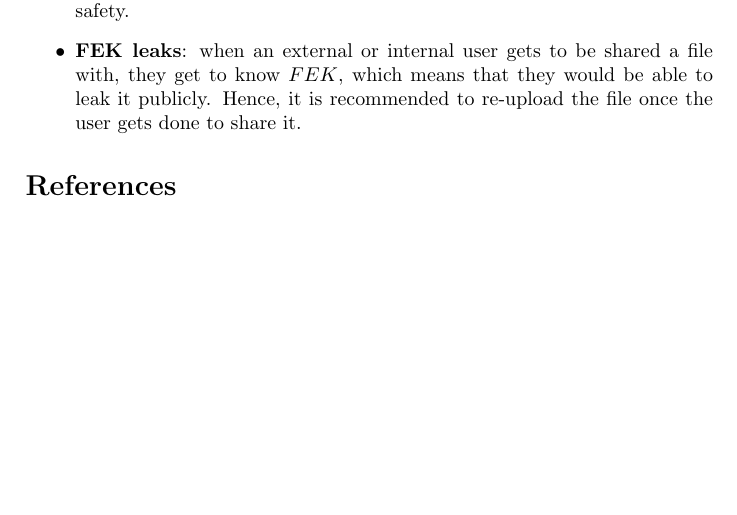
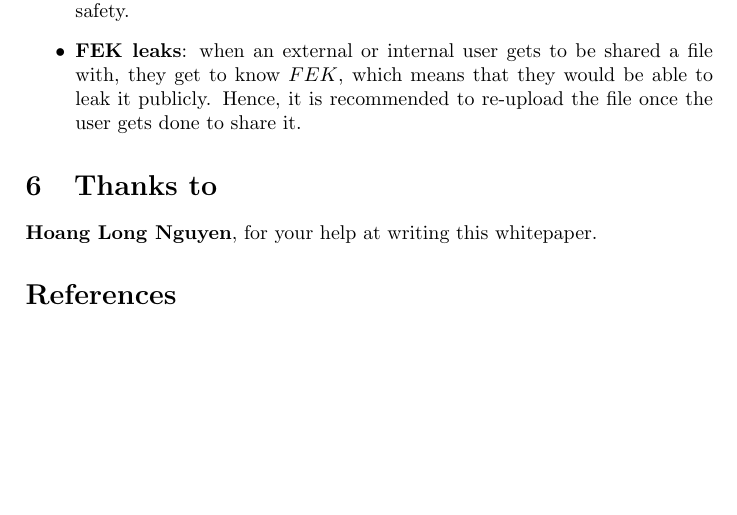
Before and after one commit to muonium/whitepaper, a LaTeX document (main.tex): part of page 6 of 6, cut so that both start at the same text. Compiled offline with pdfLaTeX.

Commit message:
add thanks to
Signed-off-by: Super-Baleine <paul.feuvraux@muonium.ch>

```diff
--- a/main.tex
+++ b/main.tex
@@ -183,6 +183,10 @@ Muonium is based on the end-to-end encryption model, consequently nobody can acc
 \end{itemize}
 
 
+\section{Thanks to}
+
+\textbf{Hoang Long Nguyen}, for your help at writing this whitepaper.
+
 \bibliographystyle{unsrt}%Used BibTeX style is unsrt
 \bibliography{sample}
 
```
